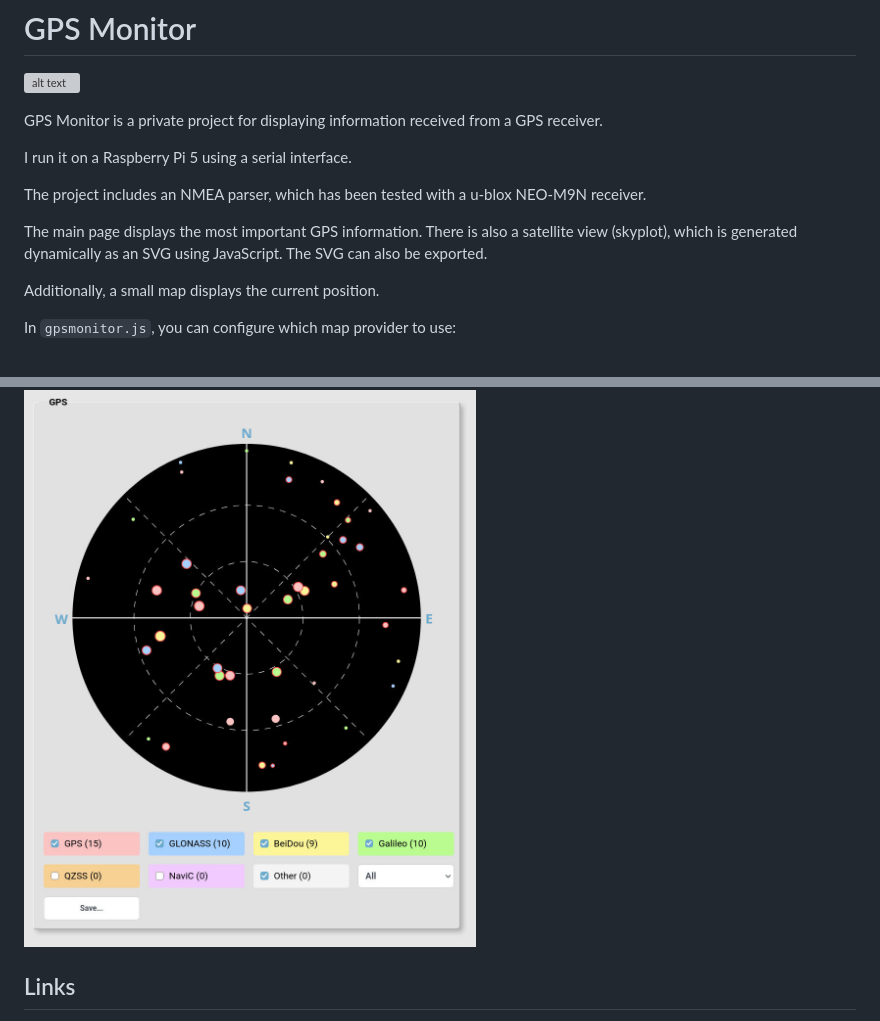
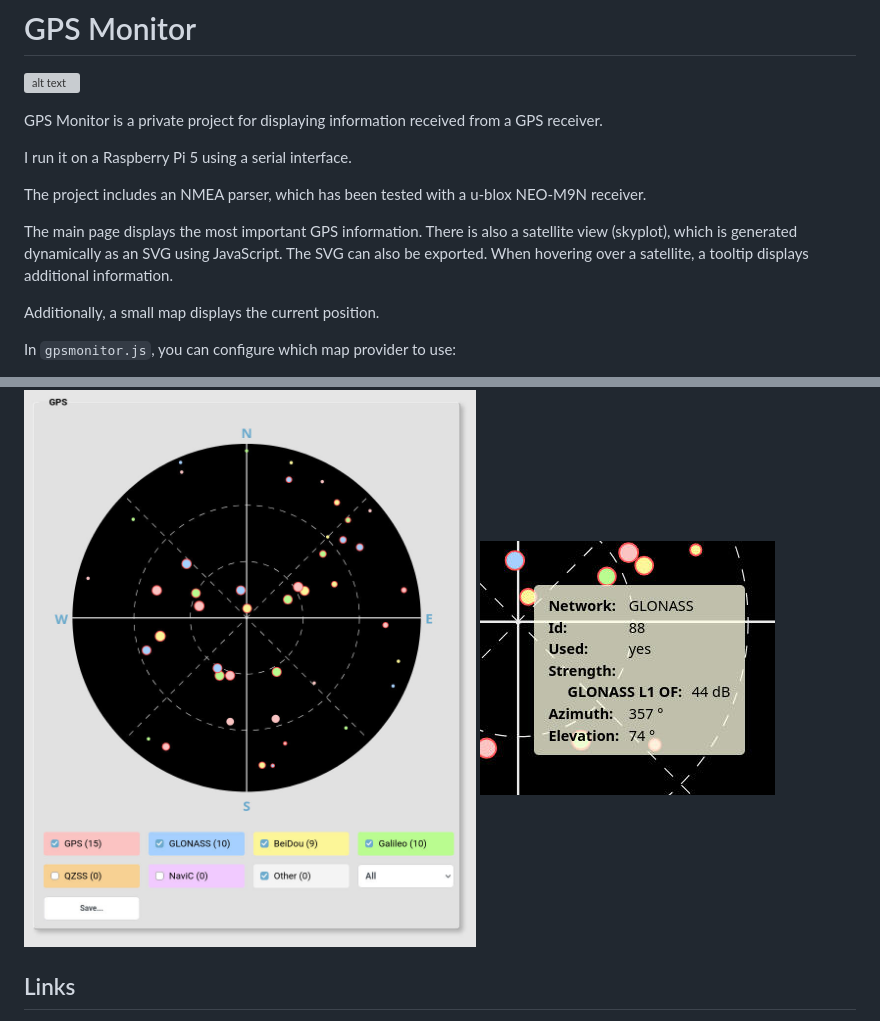
Before and after one commit to bytemystery-com/gpsmonitor, a Markdown page: README.md, 2 parts joined by grey strips. Drawn GitHub-style; pictures changed too: screenshots/tooltip.jpg (added); grey boxes are pictures that could not be loaded.

Commit message:
Screenshots

```diff
--- a/README.md
+++ b/README.md
@@ -10,6 +10,7 @@ I run it on a Raspberry Pi 5 using a serial interface.
 The project includes an NMEA parser, which has been tested with a u-blox NEO-M9N receiver.
 
 The main page displays the most important GPS information. There is also a satellite view (skyplot), which is generated dynamically as an SVG using JavaScript. The SVG can also be exported.
+When hovering over a satellite, a tooltip displays additional information.
 
 Additionally, a small map displays the current position.
 
@@ -34,6 +35,7 @@ License: MIT
 
 ![alt text](/screenshots/main.jpg "Main page")
 ![alt text](/screenshots/sat.jpg "Sky view")
+![alt text](/screenshots/tooltip.jpg "Tooltip")
 
 ## Links
 
```
